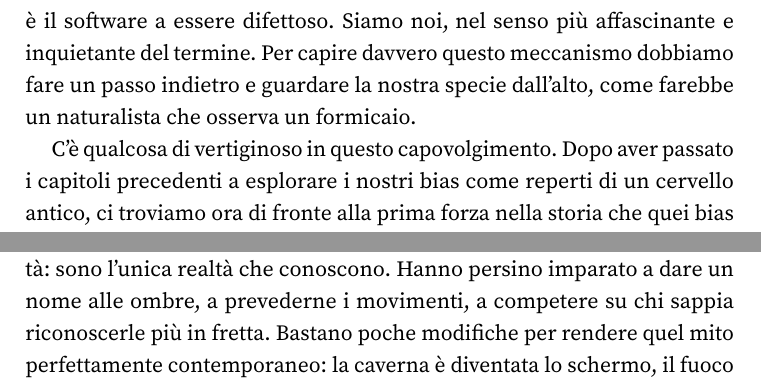
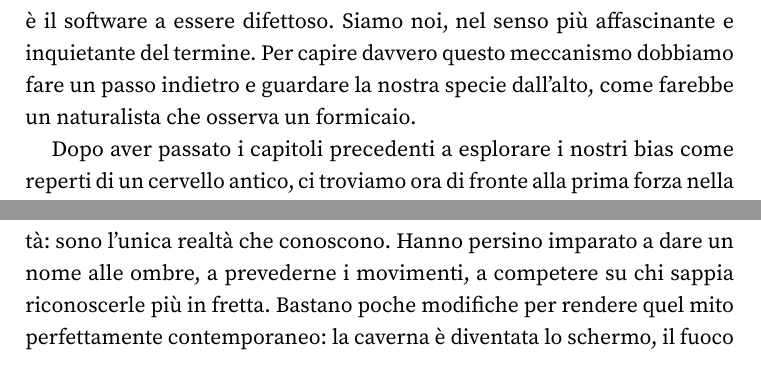
Before and after one commit to fabb12/libro-futuro, a LaTeX thesis (main.tex, which reads content/part2/chapter11.tex): two parts of pages 124 and 128 of 400, joined at a grey line, cut so that both start at the same text. Compiled offline with pdfLaTeX.

Commit message:
Modifica content/part2/chapter11.tex dalla web app

```diff
--- a/content/part2/chapter11.tex
+++ b/content/part2/chapter11.tex
@@ -13,7 +13,7 @@ Quante volte avete sentito qualcuno pronunciare questa frase, con un misto di fr
 
 L'algoritmo non \`{e} rotto. Funziona con una precisione chirurgica che farebbe invidia a qualsiasi orologio svizzero. La sua apparente tossicit\`{a} non nasce da un errore di programmazione nelle stanze della Silicon Valley, ma dallo sfruttamento sistematico, scientifico e spietato delle vulnerabilit\`{a} che l'evoluzione ha costruito dentro di noi nel corso di milioni di anni. Non \`{e} il software a essere difettoso. Siamo noi, nel senso pi\`{u} affascinante e inquietante del termine. Per capire davvero questo meccanismo dobbiamo fare un passo indietro e guardare la nostra specie dall'alto, come farebbe un naturalista che osserva un formicaio.
 
-C'\`{e} qualcosa di vertiginoso in questo capovolgimento. Dopo aver passato i capitoli precedenti a esplorare i nostri bias come reperti di un cervello antico, ci troviamo ora di fronte alla prima forza nella storia che quei bias non si limita a subirli: li studia, li misura, li alimenta. Per la prima volta l'animale spaventato che ci portiamo dentro ha trovato qualcuno disposto a sussurrargli all'orecchio tutto il giorno, sapendo esattamente cosa vuole sentirsi dire.
+Dopo aver passato i capitoli precedenti a esplorare i nostri bias come reperti di un cervello antico, ci troviamo ora di fronte alla prima forza nella storia che quei bias non si limita a subirli: li studia, li misura, li alimenta. Per la prima volta l'animale spaventato che ci portiamo dentro ha trovato qualcuno disposto a sussurrargli all'orecchio tutto il giorno, sapendo esattamente cosa vuole sentirsi dire.
 
 \section{La piramide di Wallace}
 
```
